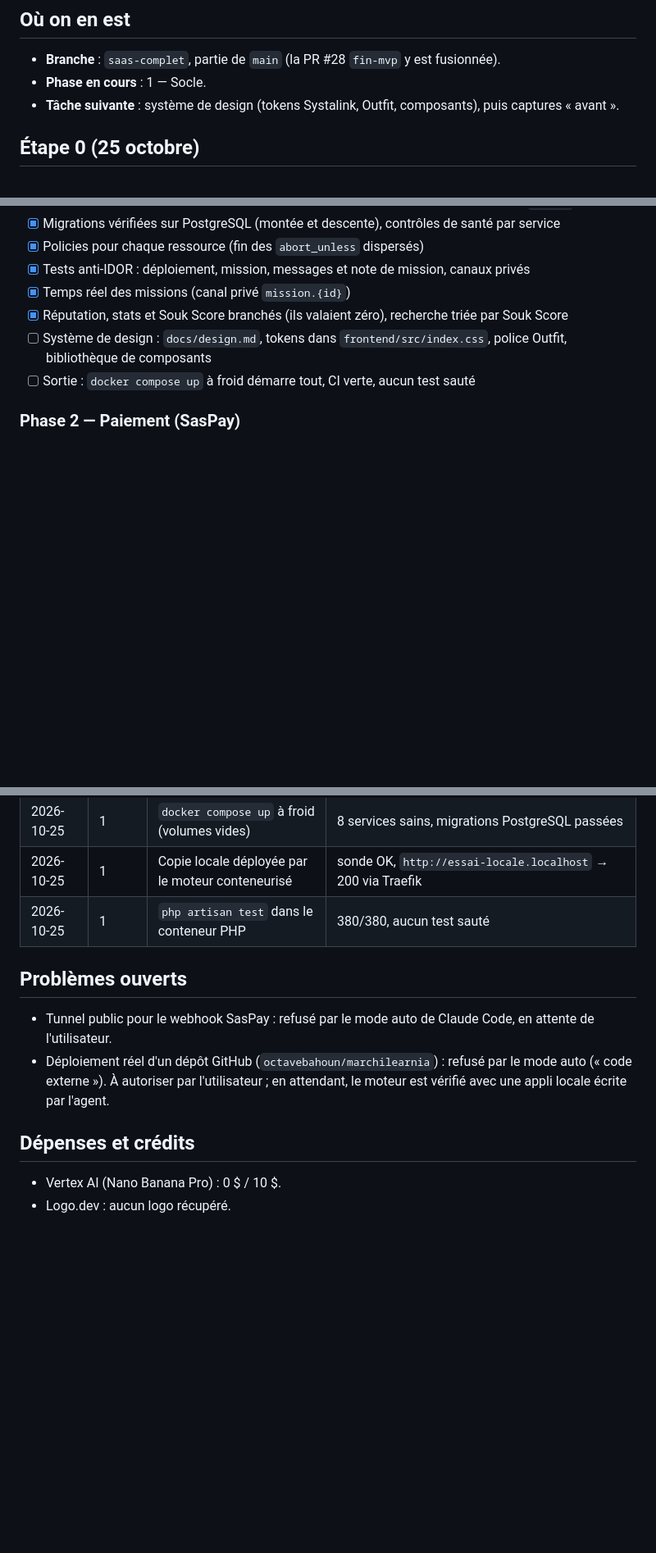
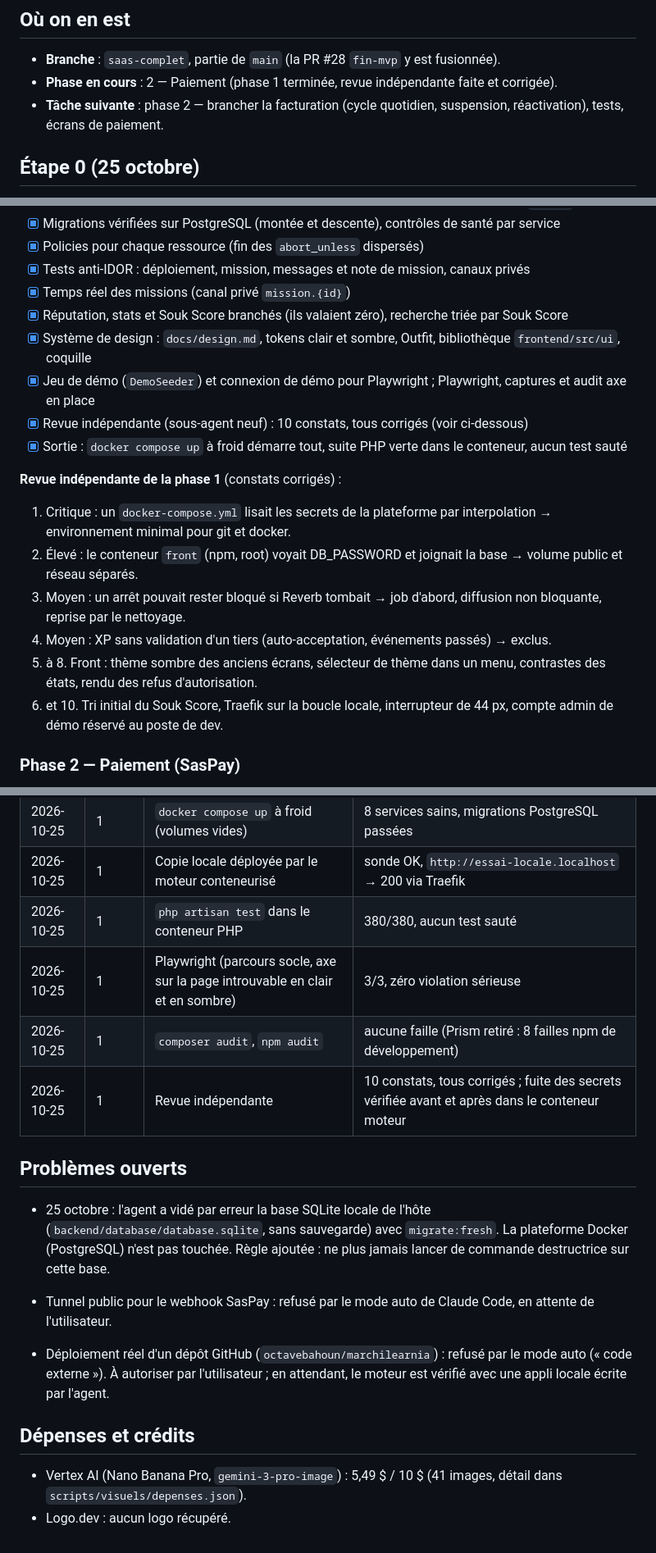
Before and after one commit to octavebahoun/Souk.dev, a Markdown page: PROGRESS.md, 3 parts joined by grey strips. Shown at 82% size. GitHub-like rendering; blank space fills up the shorter version.

Commit message:
Noter la fin de la phase 1 et la revue indépendante dans PROGRESS.md.
Co-authored-by: Claude <noreply@anthropic.com>

```diff
--- a/PROGRESS.md
+++ b/PROGRESS.md
@@ -6,8 +6,8 @@ Journal de l'agent, tenu à jour en continu (voir `BRIEF.md`, section 1).
 ## Où on en est
 
 - **Branche** : `saas-complet`, partie de `main` (la PR #28 `fin-mvp` y est fusionnée).
-- **Phase en cours** : 1 — Socle.
-- **Tâche suivante** : système de design (tokens Systalink, Outfit, composants), puis captures « avant ».
+- **Phase en cours** : 2 — Paiement (phase 1 terminée, revue indépendante faite et corrigée).
+- **Tâche suivante** : phase 2 — brancher la facturation (cycle quotidien, suspension, réactivation), tests, écrans de paiement.
 
 ## Étape 0 (25 octobre)
 
@@ -31,8 +31,18 @@ Journal de l'agent, tenu à jour en continu (voir `BRIEF.md`, section 1).
 - [x] Tests anti-IDOR : déploiement, mission, messages et note de mission, canaux privés
 - [x] Temps réel des missions (canal privé `mission.{id}`)
 - [x] Réputation, stats et Souk Score branchés (ils valaient zéro), recherche triée par Souk Score
-- [ ] Système de design : `docs/design.md`, tokens dans `frontend/src/index.css`, police Outfit, bibliothèque de composants
-- [ ] Sortie : `docker compose up` à froid démarre tout, CI verte, aucun test sauté
+- [x] Système de design : `docs/design.md`, tokens clair et sombre, Outfit, bibliothèque `frontend/src/ui`, coquille
+- [x] Jeu de démo (`DemoSeeder`) et connexion de démo pour Playwright ; Playwright, captures et audit axe en place
+- [x] Revue indépendante (sous-agent neuf) : 10 constats, tous corrigés (voir ci-dessous)
+- [x] Sortie : `docker compose up` à froid démarre tout, suite PHP verte dans le conteneur, aucun test sauté
+
+**Revue indépendante de la phase 1** (constats corrigés) :
+1. Critique : un `docker-compose.yml` lisait les secrets de la plateforme par interpolation → environnement minimal pour git et docker.
+2. Élevé : le conteneur `front` (npm, root) voyait DB_PASSWORD et joignait la base → volume public et réseau séparés.
+3. Moyen : un arrêt pouvait rester bloqué si Reverb tombait → job d'abord, diffusion non bloquante, reprise par le nettoyage.
+4. Moyen : XP sans validation d'un tiers (auto-acceptation, événements passés) → exclus.
+5. à 8. Front : thème sombre des anciens écrans, sélecteur de thème dans un menu, contrastes des états, rendu des refus d'autorisation.
+9. et 10. Tri initial du Souk Score, Traefik sur la boucle locale, interrupteur de 44 px, compte admin de démo réservé au poste de dev.
 
 ### Phase 2 — Paiement (SasPay)
 - [ ] Adaptateurs `PasserellePaiement` (SasPay, simulée) et reversements (simulés)
@@ -80,13 +90,18 @@ Journal de l'agent, tenu à jour en continu (voir `BRIEF.md`, section 1).
 | 2026-10-25 | 1 | `docker compose up` à froid (volumes vides) | 8 services sains, migrations PostgreSQL passées |
 | 2026-10-25 | 1 | Copie locale déployée par le moteur conteneurisé | sonde OK, `http://essai-locale.localhost` → 200 via Traefik |
 | 2026-10-25 | 1 | `php artisan test` dans le conteneur PHP | 380/380, aucun test sauté |
+| 2026-10-25 | 1 | Playwright (parcours socle, axe sur la page introuvable en clair et en sombre) | 3/3, zéro violation sérieuse |
+| 2026-10-25 | 1 | `composer audit`, `npm audit` | aucune faille (Prism retiré : 8 failles npm de développement) |
+| 2026-10-25 | 1 | Revue indépendante | 10 constats, tous corrigés ; fuite des secrets vérifiée avant et après dans le conteneur moteur |
 
 ## Problèmes ouverts
+
+- 25 octobre : l'agent a vidé par erreur la base SQLite locale de l'hôte (`backend/database/database.sqlite`, sans sauvegarde) avec `migrate:fresh`. La plateforme Docker (PostgreSQL) n'est pas touchée. Règle ajoutée : ne plus jamais lancer de commande destructrice sur cette base.
 
 - Tunnel public pour le webhook SasPay : refusé par le mode auto de Claude Code, en attente de l'utilisateur.
 - Déploiement réel d'un dépôt GitHub (`octavebahoun/marchilearnia`) : refusé par le mode auto (« code externe »). À autoriser par l'utilisateur ; en attendant, le moteur est vérifié avec une appli locale écrite par l'agent.
 
 ## Dépenses et crédits
 
-- Vertex AI (Nano Banana Pro) : 0 $ / 10 $.
+- Vertex AI (Nano Banana Pro, `gemini-3-pro-image`) : 5,49 $ / 10 $ (41 images, détail dans `scripts/visuels/depenses.json`).
 - Logo.dev : aucun logo récupéré.
```
